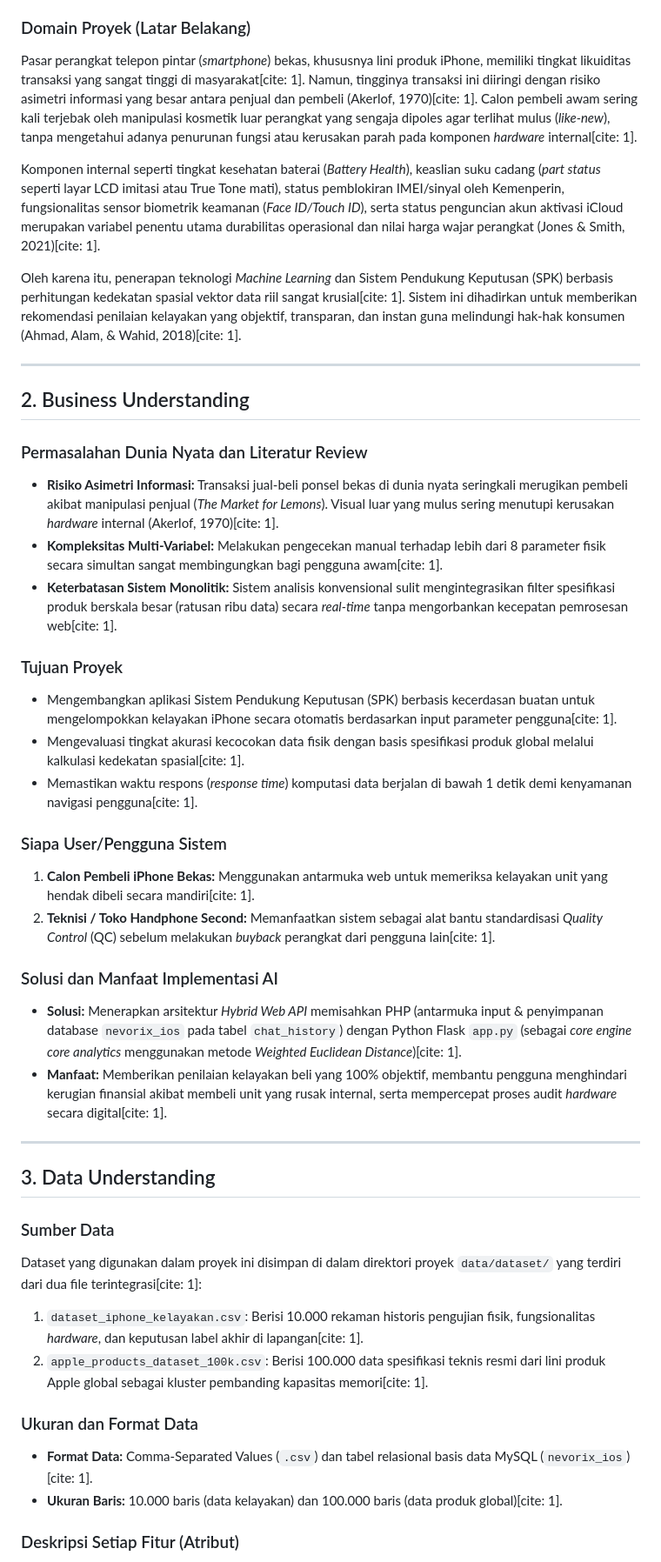
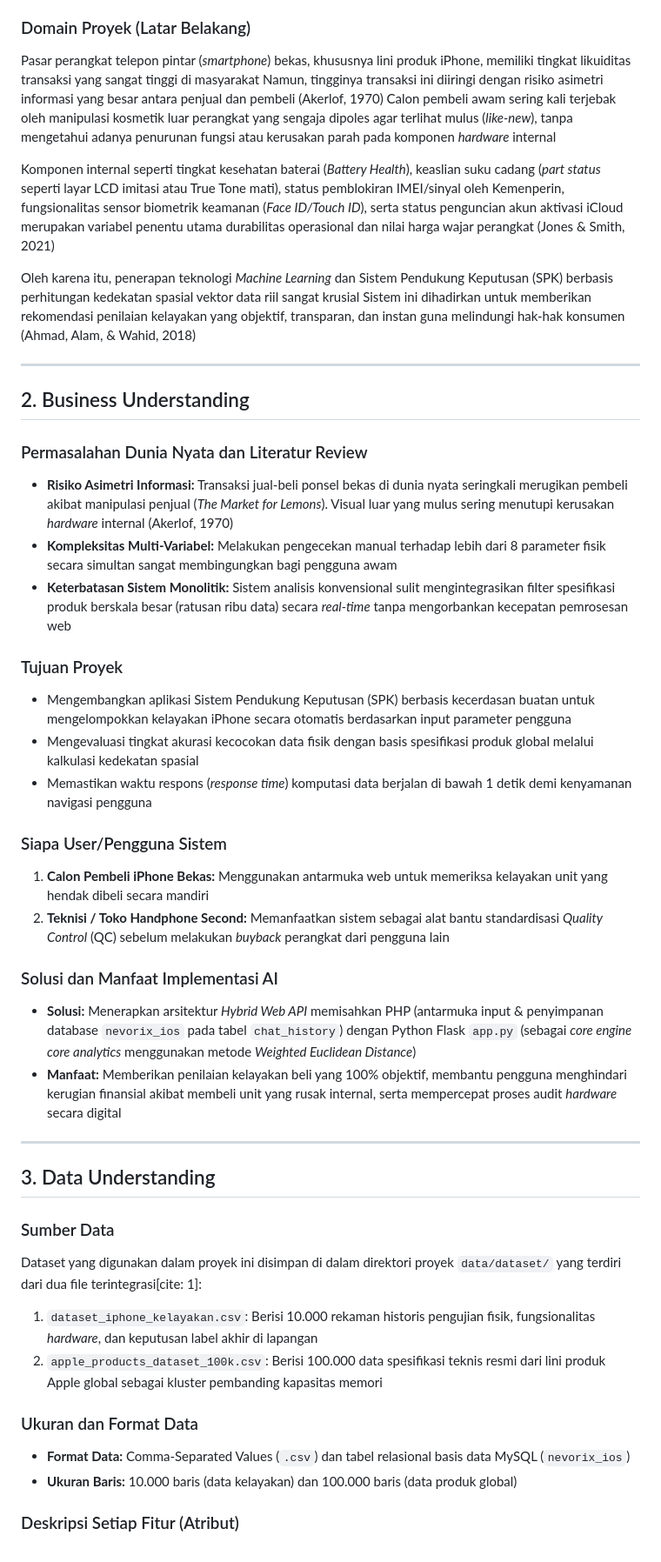
Before and after one commit to 2406067-jpg/UAS-KecerdasanBuatan, a Markdown page: Laporan_uas.md, the part around one of its changes. Shown at 87% size. Drawn GitHub-style.

```diff
--- a/Laporan_uas.md
+++ b/Laporan_uas.md
@@ -11,33 +11,33 @@
 * **Dosen Pengampu:** Leni Fitriyani, S.Kom., M.Kom.
 
 ### Domain Proyek (Latar Belakang)
-Pasar perangkat telepon pintar (*smartphone*) bekas, khususnya lini produk iPhone, memiliki tingkat likuiditas transaksi yang sangat tinggi di masyarakat[cite: 1]. Namun, tingginya transaksi ini diiringi dengan risiko asimetri informasi yang besar antara penjual dan pembeli (Akerlof, 1970)[cite: 1]. Calon pembeli awam sering kali terjebak oleh manipulasi kosmetik luar perangkat yang sengaja dipoles agar terlihat mulus (*like-new*), tanpa mengetahui adanya penurunan fungsi atau kerusakan parah pada komponen *hardware* internal[cite: 1].
+Pasar perangkat telepon pintar (*smartphone*) bekas, khususnya lini produk iPhone, memiliki tingkat likuiditas transaksi yang sangat tinggi di masyarakat Namun, tingginya transaksi ini diiringi dengan risiko asimetri informasi yang besar antara penjual dan pembeli (Akerlof, 1970) Calon pembeli awam sering kali terjebak oleh manipulasi kosmetik luar perangkat yang sengaja dipoles agar terlihat mulus (*like-new*), tanpa mengetahui adanya penurunan fungsi atau kerusakan parah pada komponen *hardware* internal
 
-Komponen internal seperti tingkat kesehatan baterai (*Battery Health*), keaslian suku cadang (*part status* seperti layar LCD imitasi atau True Tone mati), status pemblokiran IMEI/sinyal oleh Kemenperin, fungsionalitas sensor biometrik keamanan (*Face ID/Touch ID*), serta status penguncian akun aktivasi iCloud merupakan variabel penentu utama durabilitas operasional dan nilai harga wajar perangkat (Jones & Smith, 2021)[cite: 1].
+Komponen internal seperti tingkat kesehatan baterai (*Battery Health*), keaslian suku cadang (*part status* seperti layar LCD imitasi atau True Tone mati), status pemblokiran IMEI/sinyal oleh Kemenperin, fungsionalitas sensor biometrik keamanan (*Face ID/Touch ID*), serta status penguncian akun aktivasi iCloud merupakan variabel penentu utama durabilitas operasional dan nilai harga wajar perangkat (Jones & Smith, 2021)
 
-Oleh karena itu, penerapan teknologi *Machine Learning* dan Sistem Pendukung Keputusan (SPK) berbasis perhitungan kedekatan spasial vektor data riil sangat krusial[cite: 1]. Sistem ini dihadirkan untuk memberikan rekomendasi penilaian kelayakan yang objektif, transparan, dan instan guna melindungi hak-hak konsumen (Ahmad, Alam, & Wahid, 2018)[cite: 1].
+Oleh karena itu, penerapan teknologi *Machine Learning* dan Sistem Pendukung Keputusan (SPK) berbasis perhitungan kedekatan spasial vektor data riil sangat krusial Sistem ini dihadirkan untuk memberikan rekomendasi penilaian kelayakan yang objektif, transparan, dan instan guna melindungi hak-hak konsumen (Ahmad, Alam, & Wahid, 2018)
 
 ---
 
 ## 2. Business Understanding
 
 ### Permasalahan Dunia Nyata dan Literatur Review
-* **Risiko Asimetri Informasi:** Transaksi jual-beli ponsel bekas di dunia nyata seringkali merugikan pembeli akibat manipulasi penjual (*The Market for Lemons*). Visual luar yang mulus sering menutupi kerusakan *hardware* internal (Akerlof, 1970)[cite: 1].
-* **Kompleksitas Multi-Variabel:** Melakukan pengecekan manual terhadap lebih dari 8 parameter fisik secara simultan sangat membingungkan bagi pengguna awam[cite: 1].
-* **Keterbatasan Sistem Monolitik:** Sistem analisis konvensional sulit mengintegrasikan filter spesifikasi produk berskala besar (ratusan ribu data) secara *real-time* tanpa mengorbankan kecepatan pemrosesan web[cite: 1].
+* **Risiko Asimetri Informasi:** Transaksi jual-beli ponsel bekas di dunia nyata seringkali merugikan pembeli akibat manipulasi penjual (*The Market for Lemons*). Visual luar yang mulus sering menutupi kerusakan *hardware* internal (Akerlof, 1970)
+* **Kompleksitas Multi-Variabel:** Melakukan pengecekan manual terhadap lebih dari 8 parameter fisik secara simultan sangat membingungkan bagi pengguna awam
+* **Keterbatasan Sistem Monolitik:** Sistem analisis konvensional sulit mengintegrasikan filter spesifikasi produk berskala besar (ratusan ribu data) secara *real-time* tanpa mengorbankan kecepatan pemrosesan web
 
 ### Tujuan Proyek
-* Mengembangkan aplikasi Sistem Pendukung Keputusan (SPK) berbasis kecerdasan buatan untuk mengelompokkan kelayakan iPhone secara otomatis berdasarkan input parameter pengguna[cite: 1].
-* Mengevaluasi tingkat akurasi kecocokan data fisik dengan basis spesifikasi produk global melalui kalkulasi kedekatan spasial[cite: 1].
-* Memastikan waktu respons (*response time*) komputasi data berjalan di bawah 1 detik demi kenyamanan navigasi pengguna[cite: 1].
+* Mengembangkan aplikasi Sistem Pendukung Keputusan (SPK) berbasis kecerdasan buatan untuk mengelompokkan kelayakan iPhone secara otomatis berdasarkan input parameter pengguna
+* Mengevaluasi tingkat akurasi kecocokan data fisik dengan basis spesifikasi produk global melalui kalkulasi kedekatan spasial
+* Memastikan waktu respons (*response time*) komputasi data berjalan di bawah 1 detik demi kenyamanan navigasi pengguna
 
 ### Siapa User/Pengguna Sistem
-1. **Calon Pembeli iPhone Bekas:** Menggunakan antarmuka web untuk memeriksa kelayakan unit yang hendak dibeli secara mandiri[cite: 1].
-2. **Teknisi / Toko Handphone Second:** Memanfaatkan sistem sebagai alat bantu standardisasi *Quality Control* (QC) sebelum melakukan *buyback* perangkat dari pengguna lain[cite: 1].
+1. **Calon Pembeli iPhone Bekas:** Menggunakan antarmuka web untuk memeriksa kelayakan unit yang hendak dibeli secara mandiri
+2. **Teknisi / Toko Handphone Second:** Memanfaatkan sistem sebagai alat bantu standardisasi *Quality Control* (QC) sebelum melakukan *buyback* perangkat dari pengguna lain
 
 ### Solusi dan Manfaat Implementasi AI
-* **Solusi:** Menerapkan arsitektur *Hybrid Web API* memisahkan PHP (antarmuka input & penyimpanan database `nevorix_ios` pada tabel `chat_history`) dengan Python Flask `app.py` (sebagai *core engine core analytics* menggunakan metode *Weighted Euclidean Distance*)[cite: 1].
-* **Manfaat:** Memberikan penilaian kelayakan beli yang 100% objektif, membantu pengguna menghindari kerugian finansial akibat membeli unit yang rusak internal, serta mempercepat proses audit *hardware* secara digital[cite: 1].
+* **Solusi:** Menerapkan arsitektur *Hybrid Web API* memisahkan PHP (antarmuka input & penyimpanan database `nevorix_ios` pada tabel `chat_history`) dengan Python Flask `app.py` (sebagai *core engine core analytics* menggunakan metode *Weighted Euclidean Distance*)
+* **Manfaat:** Memberikan penilaian kelayakan beli yang 100% objektif, membantu pengguna menghindari kerugian finansial akibat membeli unit yang rusak internal, serta mempercepat proses audit *hardware* secara digital
 
 ---
 
@@ -45,12 +45,12 @@ Oleh karena itu, penerapan teknologi *Machine Learning* dan Sistem Pendukung Kep
 
 ### Sumber Data
 Dataset yang digunakan dalam proyek ini disimpan di dalam direktori proyek `data/dataset/` yang terdiri dari dua file terintegrasi[cite: 1]:
-1. `dataset_iphone_kelayakan.csv`: Berisi 10.000 rekaman historis pengujian fisik, fungsionalitas *hardware*, dan keputusan label akhir di lapangan[cite: 1].
-2. `apple_products_dataset_100k.csv`: Berisi 100.000 data spesifikasi teknis resmi dari lini produk Apple global sebagai kluster pembanding kapasitas memori[cite: 1].
+1. `dataset_iphone_kelayakan.csv`: Berisi 10.000 rekaman historis pengujian fisik, fungsionalitas *hardware*, dan keputusan label akhir di lapangan
+2. `apple_products_dataset_100k.csv`: Berisi 100.000 data spesifikasi teknis resmi dari lini produk Apple global sebagai kluster pembanding kapasitas memori
 
 ### Ukuran dan Format Data
-* **Format Data:** Comma-Separated Values (`.csv`) dan tabel relasional basis data MySQL (`nevorix_ios`)[cite: 1].
-* **Ukuran Baris:** 10.000 baris (data kelayakan) dan 100.000 baris (data produk global)[cite: 1].
+* **Format Data:** Comma-Separated Values (`.csv`) dan tabel relasional basis data MySQL (`nevorix_ios`)
+* **Ukuran Baris:** 10.000 baris (data kelayakan) dan 100.000 baris (data produk global)
 
 ### Deskripsi Setiap Fitur (Atribut)
 Berdasarkan skema kolom basis data MySQL pada tabel `chat_history` yang terhubung dengan sistem, berikut adalah deskripsi fiturnya[cite: 1]:
```
Also changed, not shown: other parts of Laporan_uas.md (+42 -42 lines).
